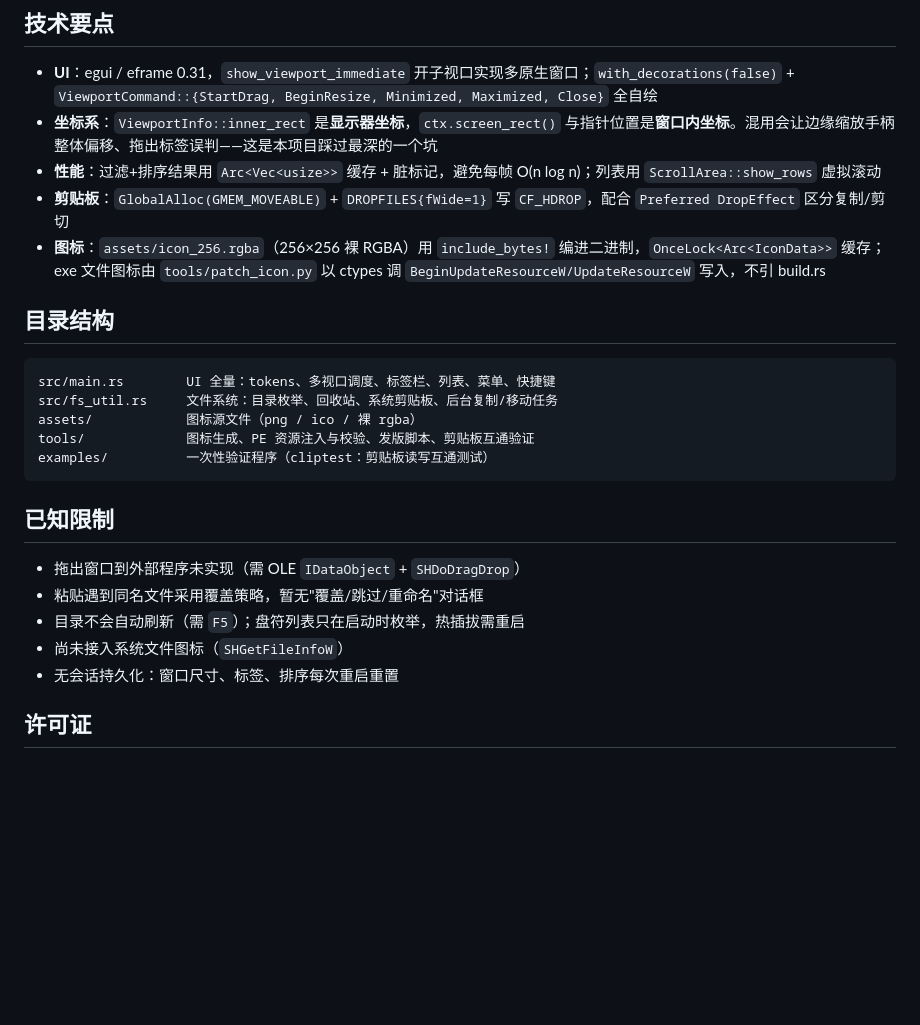
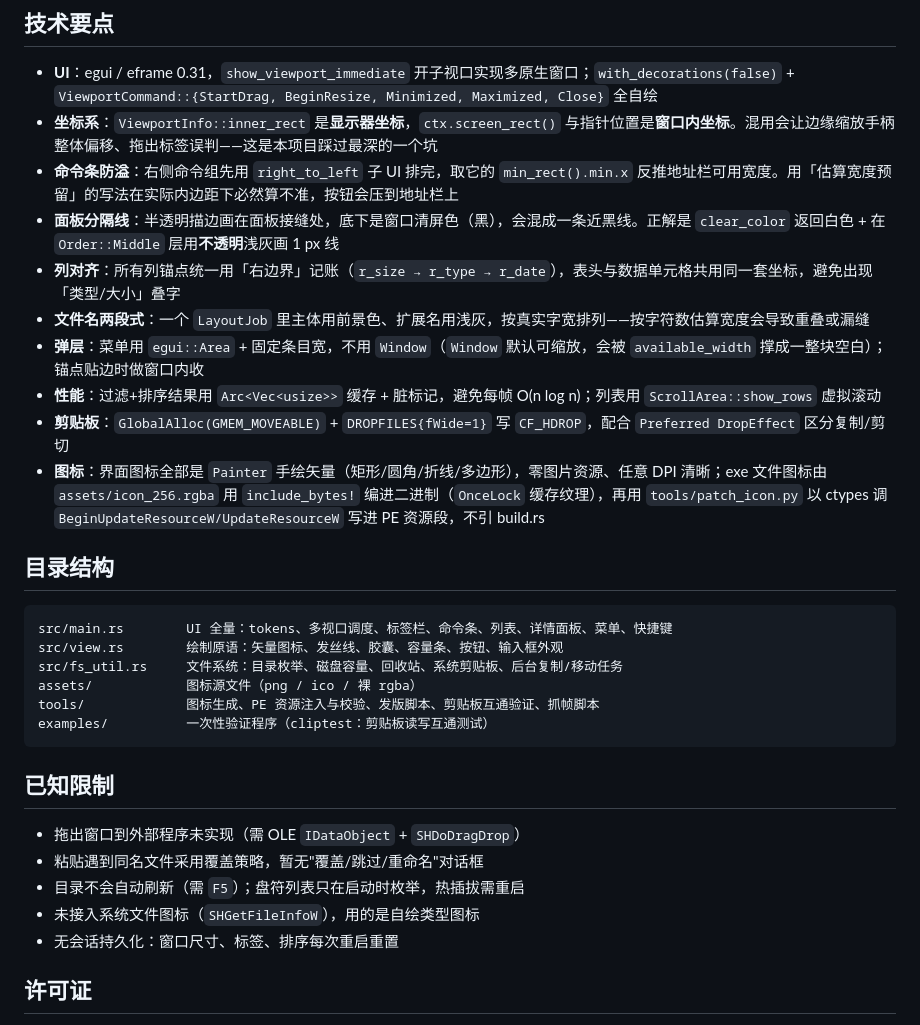
Before and after one commit to songjiahao-wq/rustexplorer, a Markdown page: README.md, the part around one of its changes. Drawn GitHub-style; blank space fills up the shorter version.

````diff
--- a/README.md
+++ b/README.md
@@ -94,17 +127,23 @@ powershell -File tools\release.ps1 -Release -Notes docs\v0.2.0.md   # 自定义
 
 - **UI**：egui / eframe 0.31，`show_viewport_immediate` 开子视口实现多原生窗口；`with_decorations(false)` + `ViewportCommand::{StartDrag, BeginResize, Minimized, Maximized, Close}` 全自绘
 - **坐标系**：`ViewportInfo::inner_rect` 是**显示器坐标**，`ctx.screen_rect()` 与指针位置是**窗口内坐标**。混用会让边缘缩放手柄整体偏移、拖出标签误判——这是本项目踩过最深的一个坑
+- **命令条防溢**：右侧命令组先用 `right_to_left` 子 UI 排完，取它的 `min_rect().min.x` 反推地址栏可用宽度。用「估算宽度预留」的写法在实际内边距下必然算不准，按钮会压到地址栏上
+- **面板分隔线**：半透明描边画在面板接缝处，底下是窗口清屏色（黑），会混成一条近黑线。正解是 `clear_color` 返回白色 + 在 `Order::Middle` 层用**不透明**浅灰画 1 px 线
+- **列对齐**：所有列锚点统一用「右边界」记账（`r_size → r_type → r_date`），表头与数据单元格共用同一套坐标，避免出现「类型/大小」叠字
+- **文件名两段式**：一个 `LayoutJob` 里主体用前景色、扩展名用浅灰，按真实字宽排列——按字符数估算宽度会导致重叠或漏缝
+- **弹层**：菜单用 `egui::Area` + 固定条目宽，不用 `Window`（`Window` 默认可缩放，会被 `available_width` 撑成一整块空白）；锚点贴边时做窗口内收
 - **性能**：过滤+排序结果用 `Arc<Vec<usize>>` 缓存 + 脏标记，避免每帧 O(n log n)；列表用 `ScrollArea::show_rows` 虚拟滚动
 - **剪贴板**：`GlobalAlloc(GMEM_MOVEABLE)` + `DROPFILES{fWide=1}` 写 `CF_HDROP`，配合 `Preferred DropEffect` 区分复制/剪切
-- **图标**：`assets/icon_256.rgba`（256×256 裸 RGBA）用 `include_bytes!` 编进二进制，`OnceLock<Arc<IconData>>` 缓存；exe 文件图标由 `tools/patch_icon.py` 以 ctypes 调 `BeginUpdateResourceW/UpdateResourceW` 写入，不引 build.rs
+- **图标**：界面图标全部是 `Painter` 手绘矢量（矩形/圆角/折线/多边形），零图片资源、任意 DPI 清晰；exe 文件图标由 `assets/icon_256.rgba` 用 `include_bytes!` 编进二进制（`OnceLock` 缓存纹理），再用 `tools/patch_icon.py` 以 ctypes 调 `BeginUpdateResourceW/UpdateResourceW` 写进 PE 资源段，不引 build.rs
 
 ## 目录结构
 
 ```
-src/main.rs        UI 全量：tokens、多视口调度、标签栏、列表、菜单、快捷键
-src/fs_util.rs     文件系统：目录枚举、回收站、系统剪贴板、后台复制/移动任务
+src/main.rs        UI 全量：tokens、多视口调度、标签栏、命令条、列表、详情面板、菜单、快捷键
+src/view.rs        绘制原语：矢量图标、发丝线、胶囊、容量条、按钮、输入框外观
+src/fs_util.rs     文件系统：目录枚举、磁盘容量、回收站、系统剪贴板、后台复制/移动任务
 assets/            图标源文件（png / ico / 裸 rgba）
-tools/             图标生成、PE 资源注入与校验、发版脚本、剪贴板互通验证
+tools/             图标生成、PE 资源注入与校验、发版脚本、剪贴板互通验证、抓帧脚本
 examples/          一次性验证程序（cliptest：剪贴板读写互通测试）
 ```
 
@@ -113,7 +152,7 @@ examples/          一次性验证程序（cliptest：剪贴板读写互通测
 - 拖出窗口到外部程序未实现（需 OLE `IDataObject` + `SHDoDragDrop`）
 - 粘贴遇到同名文件采用覆盖策略，暂无"覆盖/跳过/重命名"对话框
 - 目录不会自动刷新（需 `F5`）；盘符列表只在启动时枚举，热插拔需重启
-- 尚未接入系统文件图标（`SHGetFileInfoW`）
+- 未接入系统文件图标（`SHGetFileInfoW`），用的是自绘类型图标
 - 无会话持久化：窗口尺寸、标签、排序每次重启重置
 
 ## 许可证
````
Also changed, not shown: other parts of README.md (+49 -16 lines), assets/screenshot-detail.jpg (added), assets/screenshot-drives.jpg (added), assets/screenshot-menu.jpg (added), assets/screenshot-multi.jpg (added), assets/screenshot-search.jpg (added), assets/screenshot.jpg, 5 other files.
